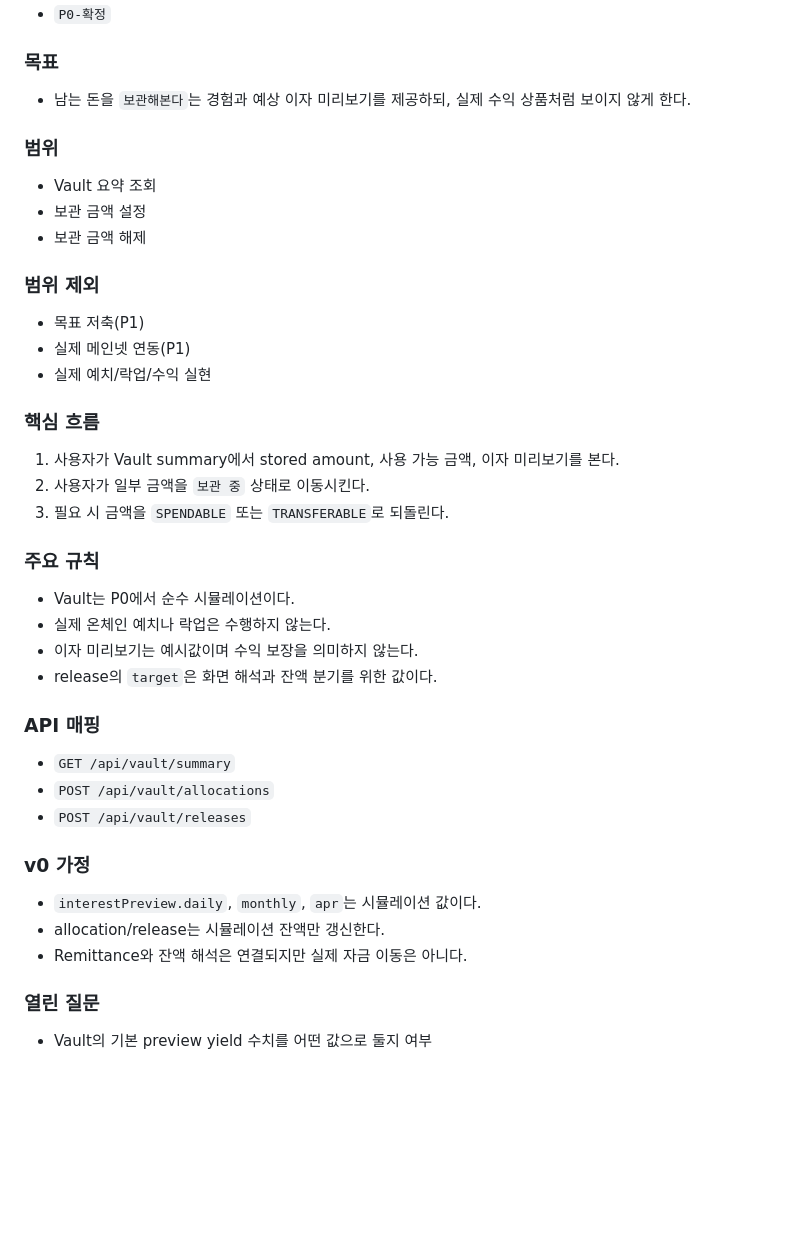
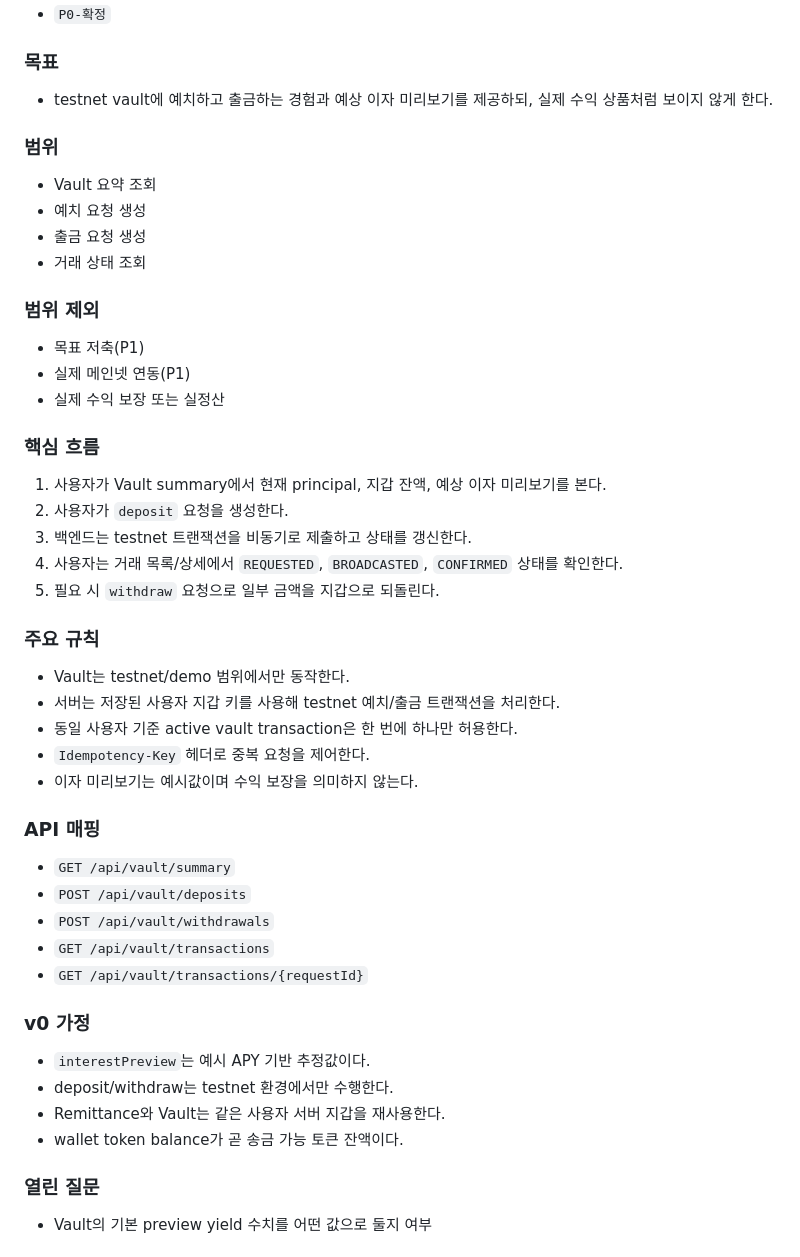
Before and after one commit to Jun-201-401/dondone, a Markdown page: docs/DonDone_P0_Functional_Spec_v0.md, the part around the change. Drawn GitHub-style; blank space fills up the shorter version.

Commit message:
docs: vault 비동기 계약 문서 정리

```diff
--- a/docs/DonDone_P0_Functional_Spec_v0.md
+++ b/docs/DonDone_P0_Functional_Spec_v0.md
@@ -545,38 +545,45 @@
 - `P0-확정`
 
 ### 목표
-- 남는 돈을 `보관해본다`는 경험과 예상 이자 미리보기를 제공하되, 실제 수익 상품처럼 보이지 않게 한다.
+- testnet vault에 예치하고 출금하는 경험과 예상 이자 미리보기를 제공하되, 실제 수익 상품처럼 보이지 않게 한다.
 
 ### 범위
 - Vault 요약 조회
-- 보관 금액 설정
-- 보관 금액 해제
+- 예치 요청 생성
+- 출금 요청 생성
+- 거래 상태 조회
 
 ### 범위 제외
 - 목표 저축(P1)
 - 실제 메인넷 연동(P1)
-- 실제 예치/락업/수익 실현
+- 실제 수익 보장 또는 실정산
 
 ### 핵심 흐름
-1. 사용자가 Vault summary에서 stored amount, 사용 가능 금액, 이자 미리보기를 본다.
-2. 사용자가 일부 금액을 `보관 중` 상태로 이동시킨다.
-3. 필요 시 금액을 `SPENDABLE` 또는 `TRANSFERABLE`로 되돌린다.
+1. 사용자가 Vault summary에서 현재 principal, 지갑 잔액, 예상 이자 미리보기를 본다.
+2. 사용자가 `deposit` 요청을 생성한다.
+3. 백엔드는 testnet 트랜잭션을 비동기로 제출하고 상태를 갱신한다.
+4. 사용자는 거래 목록/상세에서 `REQUESTED`, `BROADCASTED`, `CONFIRMED` 상태를 확인한다.
+5. 필요 시 `withdraw` 요청으로 일부 금액을 지갑으로 되돌린다.
 
 ### 주요 규칙
-- Vault는 P0에서 순수 시뮬레이션이다.
-- 실제 온체인 예치나 락업은 수행하지 않는다.
+- Vault는 testnet/demo 범위에서만 동작한다.
+- 서버는 저장된 사용자 지갑 키를 사용해 testnet 예치/출금 트랜잭션을 처리한다.
+- 동일 사용자 기준 active vault transaction은 한 번에 하나만 허용한다.
+- `Idempotency-Key` 헤더로 중복 요청을 제어한다.
 - 이자 미리보기는 예시값이며 수익 보장을 의미하지 않는다.
-- release의 `target`은 화면 해석과 잔액 분기를 위한 값이다.
 
 ### API 매핑
 - `GET /api/vault/summary`
-- `POST /api/vault/allocations`
-- `POST /api/vault/releases`
+- `POST /api/vault/deposits`
+- `POST /api/vault/withdrawals`
+- `GET /api/vault/transactions`
+- `GET /api/vault/transactions/{requestId}`
 
 ### v0 가정
-- `interestPreview.daily`, `monthly`, `apr`는 시뮬레이션 값이다.
-- allocation/release는 시뮬레이션 잔액만 갱신한다.
-- Remittance와 잔액 해석은 연결되지만 실제 자금 이동은 아니다.
+- `interestPreview`는 예시 APY 기반 추정값이다.
+- deposit/withdraw는 testnet 환경에서만 수행한다.
+- Remittance와 Vault는 같은 사용자 서버 지갑을 재사용한다.
+- wallet token balance가 곧 송금 가능 토큰 잔액이다.
 
 ### 열린 질문
 - Vault의 기본 preview yield 수치를 어떤 값으로 둘지 여부
```
Also changed, not shown: docs/DonDone_P0_API_Contract_v0.md (+117 -57 lines), 1 other file.
